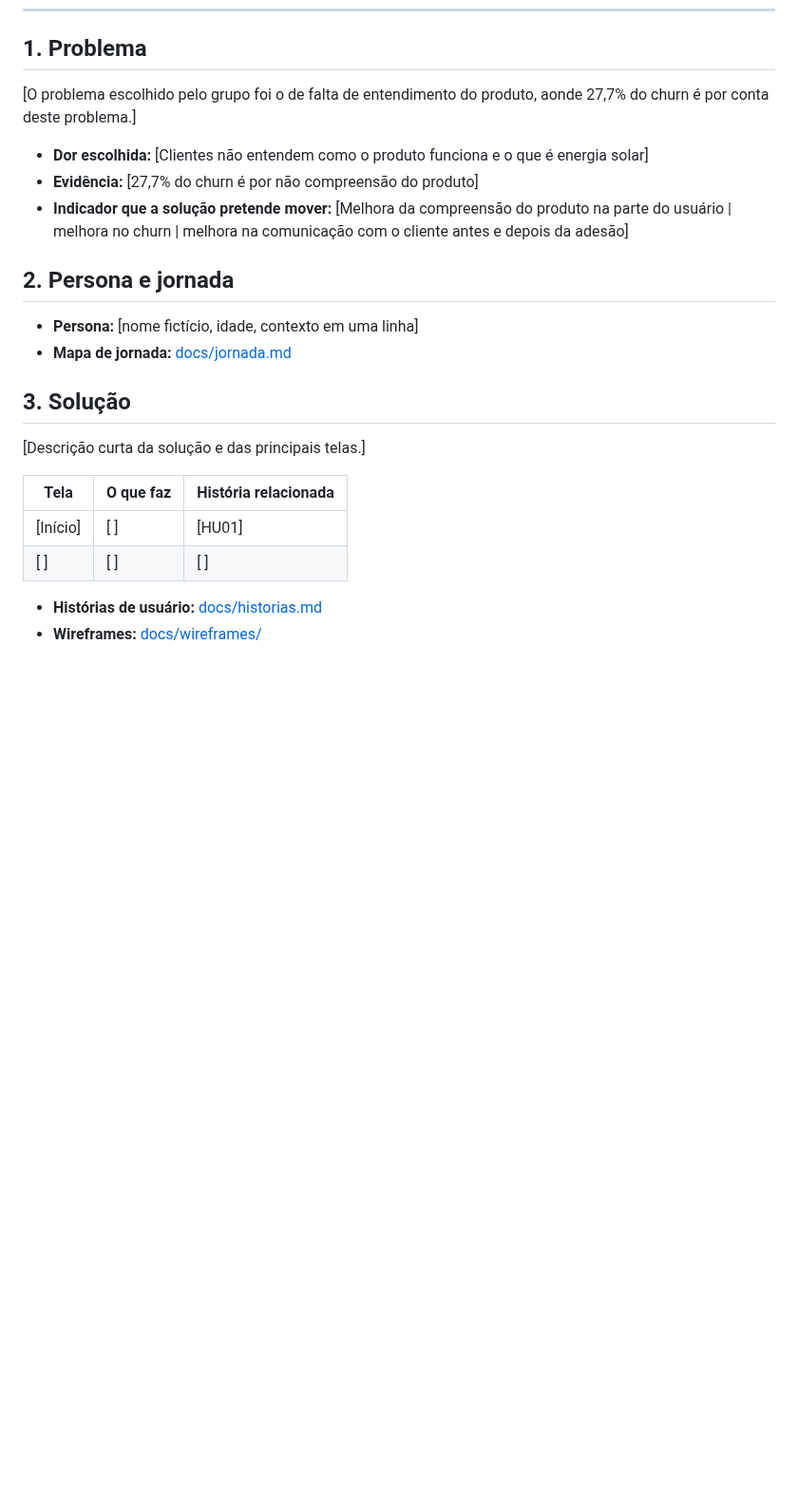
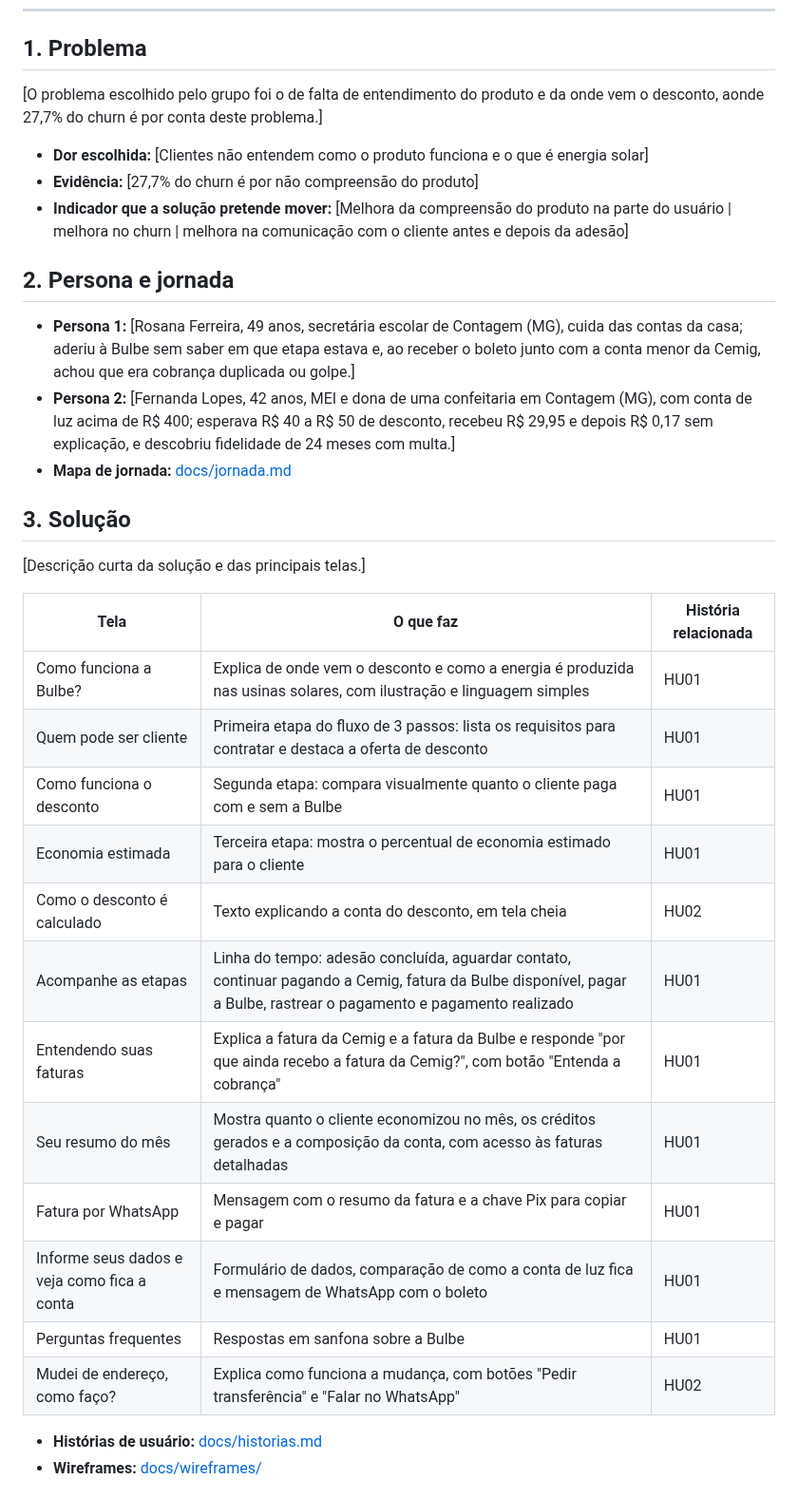
Before and after one commit to Joao-R-web/202602-projeto1-a-grupo02, a Markdown page: README.md, the part around the change. Shown at 95% size. Rendered like a GitHub page; blank space fills up the shorter version.

Commit message:
Alterações nas personas e nas soluções do README e mudanças no Wireframe

```diff
--- a/README.md
+++ b/README.md
@@ -9,7 +9,7 @@
 
 ## 1. Problema
 
-[O problema escolhido pelo grupo foi o de falta de entendimento do produto, aonde 27,7% do churn é por conta deste problema.]
+[O problema escolhido pelo grupo foi o de falta de entendimento do produto e da onde vem o desconto, aonde 27,7% do churn é por conta deste problema.]
 
 - **Dor escolhida:** [Clientes não entendem como o produto funciona e o que é energia solar]
 - **Evidência:** [27,7% do churn é por não compreensão  do produto]
@@ -17,7 +17,8 @@
 
 ## 2. Persona e jornada
 
-- **Persona:** [nome fictício, idade, contexto em uma linha]
+- **Persona 1:** [Rosana Ferreira, 49 anos, secretária escolar de Contagem (MG), cuida das contas da casa; aderiu à Bulbe sem saber em que etapa estava e, ao receber o boleto junto com a conta menor da Cemig, achou que era cobrança duplicada ou golpe.]
+- **Persona 2:** [Fernanda Lopes, 42 anos, MEI e dona de uma confeitaria em Contagem (MG), com conta de luz acima de R$ 400; esperava R$ 40 a R$ 50 de desconto, recebeu R$ 29,95 e depois R$ 0,17 sem explicação, e descobriu fidelidade de 24 meses com multa.]
 - **Mapa de jornada:** [docs/jornada.md](docs/jornada.md)
 
 ## 3. Solução
@@ -26,9 +27,18 @@
 
 | Tela | O que faz | História relacionada |
 | ---    | --- | --- |
-| [Início] | [ ] | [HU01] |
-| [ ] | [ ] | [ ] |
-
+| Como funciona a Bulbe? | Explica de onde vem o desconto e como a energia é produzida nas usinas solares, com ilustração e linguagem simples | HU01 |
+| Quem pode ser cliente | Primeira etapa do fluxo de 3 passos: lista os requisitos para contratar e destaca a oferta de desconto | HU01 |
+| Como funciona o desconto | Segunda etapa: compara visualmente quanto o cliente paga com e sem a Bulbe | HU01 |
+| Economia estimada | Terceira etapa: mostra o percentual de economia estimado para o cliente | HU01 |
+| Como o desconto é calculado | Texto explicando a conta do desconto, em tela cheia | HU02 |
+| Acompanhe as etapas | Linha do tempo: adesão concluída, aguardar contato, continuar pagando a Cemig, fatura da Bulbe disponível, pagar a Bulbe, rastrear o pagamento e pagamento realizado | HU01 |
+| Entendendo suas faturas | Explica a fatura da Cemig e a fatura da Bulbe e responde "por que ainda recebo a fatura da Cemig?", com botão "Entenda a cobrança" | HU01 |
+| Seu resumo do mês | Mostra quanto o cliente economizou no mês, os créditos gerados e a composição da conta, com acesso às faturas detalhadas | HU01 |
+| Fatura por WhatsApp | Mensagem com o resumo da fatura e a chave Pix para copiar e pagar | HU01 |
+| Informe seus dados e veja como fica a conta | Formulário de dados, comparação de como a conta de luz fica e mensagem de WhatsApp com o boleto | HU01 |
+| Perguntas frequentes | Respostas em sanfona sobre a Bulbe | HU01 |
+| Mudei de endereço, como faço? | Explica como funciona a mudança, com botões "Pedir transferência" e "Falar no WhatsApp" | HU02 |
 - **Histórias de usuário:** [docs/historias.md](docs/historias.md)
 - **Wireframes:** [docs/wireframes/](docs/wireframes/)
 
```
Also changed, not shown: docs/wireframes/João Pedro Roenick (1).png (added).
